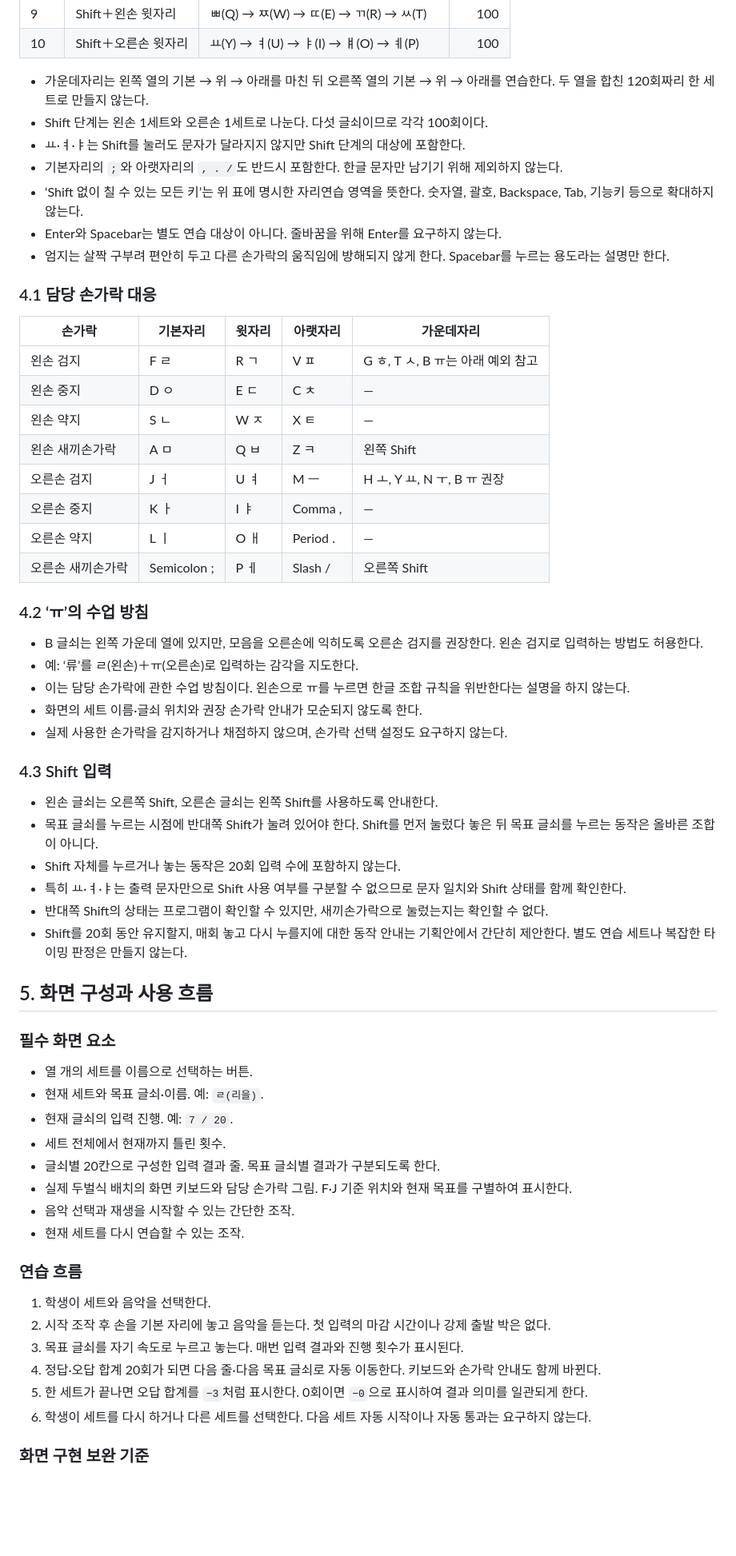
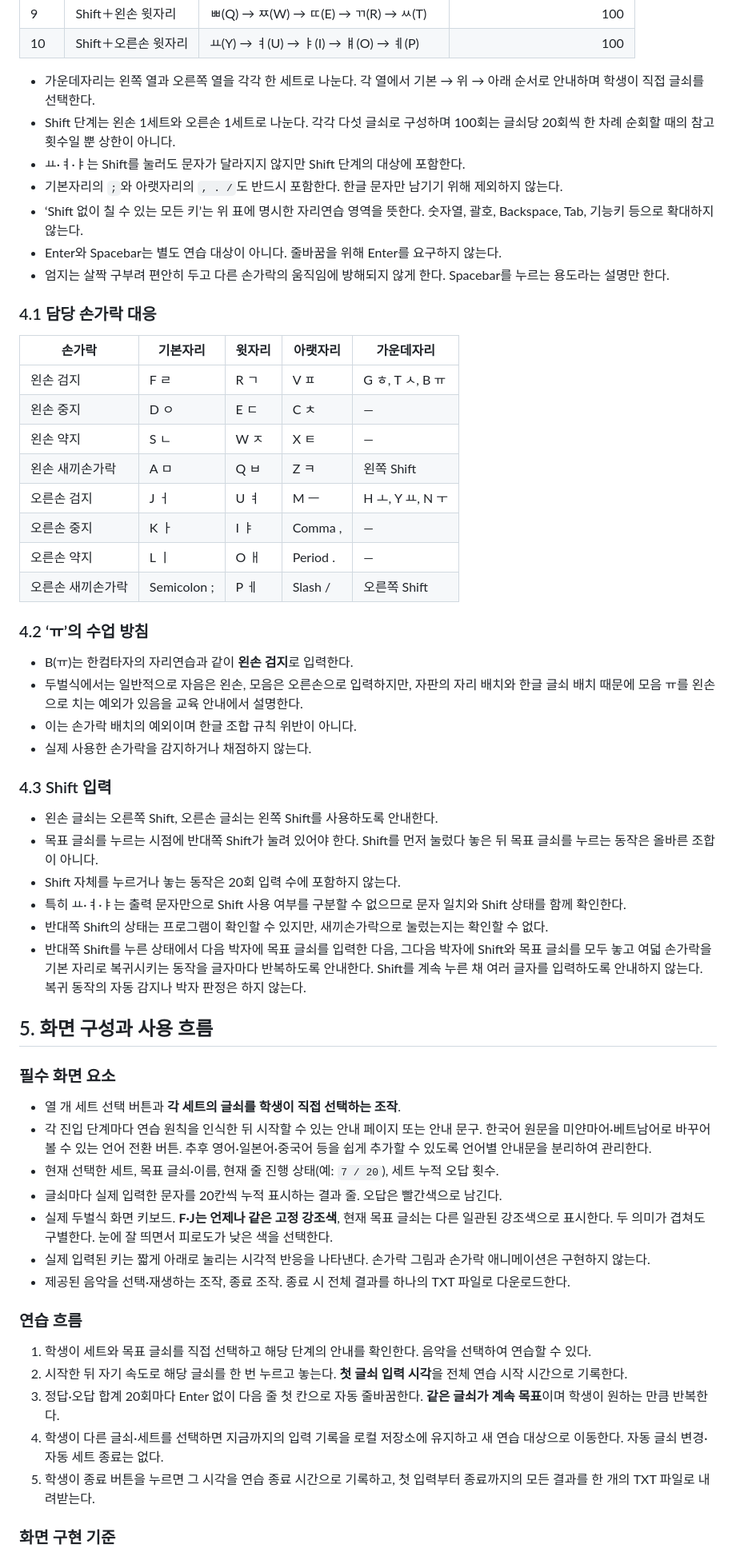
Before and after one commit to tonykks/hangul-key-start, a Markdown page: project-intent.md, the part around one of its changes. Shown at 80% size. Rendered like a GitHub page; blank space fills up the shorter version.

```diff
--- a/project-intent.md
+++ b/project-intent.md
@@ -64,8 +64,8 @@
 | 9 | Shift＋왼손 윗자리 | ㅃ(Q) → ㅉ(W) → ㄸ(E) → ㄲ(R) → ㅆ(T) | 100 |
 | 10 | Shift＋오른손 윗자리 | ㅛ(Y) → ㅕ(U) → ㅑ(I) → ㅒ(O) → ㅖ(P) | 100 |
 
-- 가운데자리는 왼쪽 열의 기본 → 위 → 아래를 마친 뒤 오른쪽 열의 기본 → 위 → 아래를 연습한다. 두 열을 합친 120회짜리 한 세트로 만들지 않는다.
-- Shift 단계는 왼손 1세트와 오른손 1세트로 나눈다. 다섯 글쇠이므로 각각 100회이다.
+- 가운데자리는 왼쪽 열과 오른쪽 열을 각각 한 세트로 나눈다. 각 열에서 기본 → 위 → 아래 순서로 안내하며 학생이 직접 글쇠를 선택한다.
+- Shift 단계는 왼손 1세트와 오른손 1세트로 나눈다. 각각 다섯 글쇠로 구성하며 100회는 글쇠당 20회씩 한 차례 순회할 때의 참고 횟수일 뿐 상한이 아니다.
 - ㅛ·ㅕ·ㅑ는 Shift를 눌러도 문자가 달라지지 않지만 Shift 단계의 대상에 포함한다.
 - 기본자리의 `;`와 아랫자리의 `, . /`도 반드시 포함한다. 한글 문자만 남기기 위해 제외하지 않는다.
 - ‘Shift 없이 칠 수 있는 모든 키’는 위 표에 명시한 자리연습 영역을 뜻한다. 숫자열, 괄호, Backspace, Tab, 기능키 등으로 확대하지 않는다.
@@ -76,22 +76,21 @@
 
 | 손가락 | 기본자리 | 윗자리 | 아랫자리 | 가운데자리 |
 |---|---|---|---|---|
-| 왼손 검지 | F ㄹ | R ㄱ | V ㅍ | G ㅎ, T ㅅ, B ㅠ는 아래 예외 참고 |
+| 왼손 검지 | F ㄹ | R ㄱ | V ㅍ | G ㅎ, T ㅅ, B ㅠ |
 | 왼손 중지 | D ㅇ | E ㄷ | C ㅊ | — |
 | 왼손 약지 | S ㄴ | W ㅈ | X ㅌ | — |
 | 왼손 새끼손가락 | A ㅁ | Q ㅂ | Z ㅋ | 왼쪽 Shift |
-| 오른손 검지 | J ㅓ | U ㅕ | M ㅡ | H ㅗ, Y ㅛ, N ㅜ, B ㅠ 권장 |
+| 오른손 검지 | J ㅓ | U ㅕ | M ㅡ | H ㅗ, Y ㅛ, N ㅜ |
 | 오른손 중지 | K ㅏ | I ㅑ | Comma , | — |
 | 오른손 약지 | L ㅣ | O ㅐ | Period . | — |
 | 오른손 새끼손가락 | Semicolon ; | P ㅔ | Slash / | 오른쪽 Shift |
 
 ### 4.2 ‘ㅠ’의 수업 방침
 
-- B 글쇠는 왼쪽 가운데 열에 있지만, 모음을 오른손에 익히도록 오른손 검지를 권장한다. 왼손 검지로 입력하는 방법도 허용한다.
-- 예: ‘류’를 ㄹ(왼손)＋ㅠ(오른손)로 입력하는 감각을 지도한다.
-- 이는 담당 손가락에 관한 수업 방침이다. 왼손으로 ㅠ를 누르면 한글 조합 규칙을 위반한다는 설명을 하지 않는다.
-- 화면의 세트 이름·글쇠 위치와 권장 손가락 안내가 모순되지 않도록 한다.
-- 실제 사용한 손가락을 감지하거나 채점하지 않으며, 손가락 선택 설정도 요구하지 않는다.
+- B(ㅠ)는 한컴타자의 자리연습과 같이 **왼손 검지**로 입력한다.
+- 두벌식에서는 일반적으로 자음은 왼손, 모음은 오른손으로 입력하지만, 자판의 자리 배치와 한글 글쇠 배치 때문에 모음 ㅠ를 왼손으로 치는 예외가 있음을 교육 안내에서 설명한다.
+- 이는 손가락 배치의 예외이며 한글 조합 규칙 위반이 아니다.
+- 실제 사용한 손가락을 감지하거나 채점하지 않는다.
 
 ### 4.3 Shift 입력
 
@@ -100,29 +99,27 @@
 - Shift 자체를 누르거나 놓는 동작은 20회 입력 수에 포함하지 않는다.
 - 특히 ㅛ·ㅕ·ㅑ는 출력 문자만으로 Shift 사용 여부를 구분할 수 없으므로 문자 일치와 Shift 상태를 함께 확인한다.
 - 반대쪽 Shift의 상태는 프로그램이 확인할 수 있지만, 새끼손가락으로 눌렀는지는 확인할 수 없다.
-- Shift를 20회 동안 유지할지, 매회 놓고 다시 누를지에 대한 동작 안내는 기획안에서 간단히 제안한다. 별도 연습 세트나 복잡한 타이밍 판정은 만들지 않는다.
+- 반대쪽 Shift를 누른 상태에서 다음 박자에 목표 글쇠를 입력한 다음, 그다음 박자에 Shift와 목표 글쇠를 모두 놓고 여덟 손가락을 기본 자리로 복귀시키는 동작을 글자마다 반복하도록 안내한다. Shift를 계속 누른 채 여러 글자를 입력하도록 안내하지 않는다. 복귀 동작의 자동 감지나 박자 판정은 하지 않는다.
 
 ## 5. 화면 구성과 사용 흐름
 
 ### 필수 화면 요소
 
-- 열 개의 세트를 이름으로 선택하는 버튼.
-- 현재 세트와 목표 글쇠·이름. 예: `ㄹ(리을)`.
-- 현재 글쇠의 입력 진행. 예: `7 / 20`.
-- 세트 전체에서 현재까지 틀린 횟수.
-- 글쇠별 20칸으로 구성한 입력 결과 줄. 목표 글쇠별 결과가 구분되도록 한다.
-- 실제 두벌식 배치의 화면 키보드와 담당 손가락 그림. F·J 기준 위치와 현재 목표를 구별하여 표시한다.
-- 음악 선택과 재생을 시작할 수 있는 간단한 조작.
-- 현재 세트를 다시 연습할 수 있는 조작.
+- 열 개 세트 선택 버튼과 **각 세트의 글쇠를 학생이 직접 선택하는 조작**.
+- 각 진입 단계마다 연습 원칙을 인식한 뒤 시작할 수 있는 안내 페이지 또는 안내 문구. 한국어 원문을 미얀마어·베트남어로 바꾸어 볼 수 있는 언어 전환 버튼. 추후 영어·일본어·중국어 등을 쉽게 추가할 수 있도록 언어별 안내문을 분리하여 관리한다.
+- 현재 선택한 세트, 목표 글쇠·이름, 현재 줄 진행 상태(예: `7 / 20`), 세트 누적 오답 횟수.
+- 글쇠마다 실제 입력한 문자를 20칸씩 누적 표시하는 결과 줄. 오답은 빨간색으로 남긴다.
+- 실제 두벌식 화면 키보드. **F·J는 언제나 같은 고정 강조색**, 현재 목표 글쇠는 다른 일관된 강조색으로 표시한다. 두 의미가 겹쳐도 구별한다. 눈에 잘 띄면서 피로도가 낮은 색을 선택한다.
+- 실제 입력된 키는 짧게 아래로 눌리는 시각적 반응을 나타낸다. 손가락 그림과 손가락 애니메이션은 구현하지 않는다.
+- 제공된 음악을 선택·재생하는 조작, 종료 조작. 종료 시 전체 결과를 하나의 TXT 파일로 다운로드한다.
 
 ### 연습 흐름
 
-1. 학생이 세트와 음악을 선택한다.
-2. 시작 조작 후 손을 기본 자리에 놓고 음악을 듣는다. 첫 입력의 마감 시간이나 강제 출발 박은 없다.
-3. 목표 글쇠를 자기 속도로 누르고 놓는다. 매번 입력 결과와 진행 횟수가 표시된다.
-4. 정답·오답 합계 20회가 되면 다음 줄·다음 목표 글쇠로 자동 이동한다. 키보드와 손가락 안내도 함께 바뀐다.
-5. 한 세트가 끝나면 오답 합계를 `−3`처럼 표시한다. 0회이면 `−0`으로 표시하여 결과 의미를 일관되게 한다.
-6. 학생이 세트를 다시 하거나 다른 세트를 선택한다. 다음 세트 자동 시작이나 자동 통과는 요구하지 않는다.
+1. 학생이 세트와 목표 글쇠를 직접 선택하고 해당 단계의 안내를 확인한다. 음악을 선택하여 연습할 수 있다.
+2. 시작한 뒤 자기 속도로 해당 글쇠를 한 번 누르고 놓는다. **첫 글쇠 입력 시각**을 전체 연습 시작 시간으로 기록한다.
+3. 정답·오답 합계 20회마다 Enter 없이 다음 줄 첫 칸으로 자동 줄바꿈한다. **같은 글쇠가 계속 목표**이며 학생이 원하는 만큼 반복한다.
+4. 학생이 다른 글쇠·세트를 선택하면 지금까지의 입력 기록을 로컬 저장소에 유지하고 새 연습 대상으로 이동한다. 자동 글쇠 변경·자동 세트 종료는 없다.
+5. 학생이 종료 버튼을 누르면 그 시각을 연습 종료 시간으로 기록하고, 첫 입력부터 종료까지의 모든 결과를 한 개의 TXT 파일로 내려받는다.
 
-### 화면 구현 보완 기준
+### 화면 구현 기준
 
```
Also changed, not shown: other parts of project-intent.md (+59 -50 lines).
